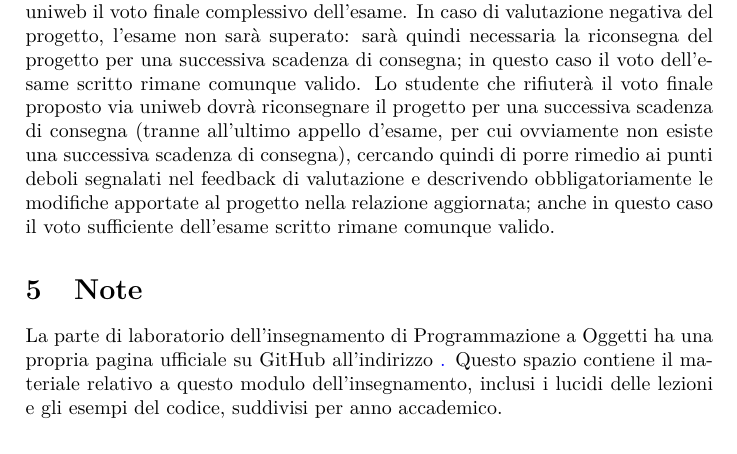
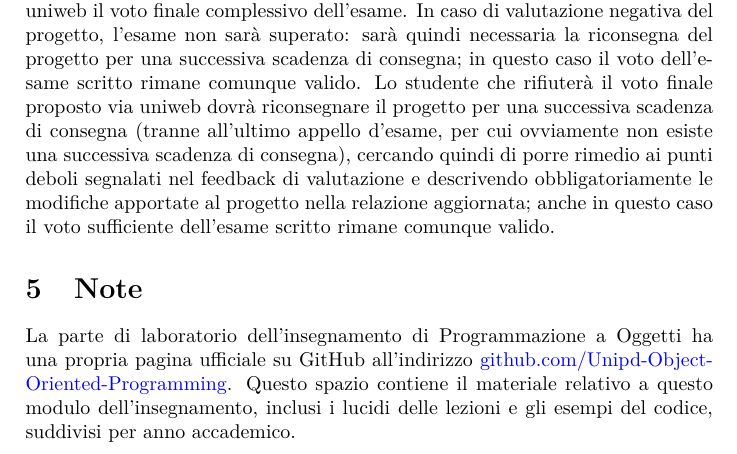
Before and after one commit to unrealyozora/Specifica-Progetto-PaO, a LaTeX document (project-specifications.tex): part of page 5 of 5 before the commit and part of page 5 of 6 after it, cut so that both start at the same text. Compiled offline with pdfLaTeX.

Commit message:
Fixed link

```diff
--- a/project-specifications.tex
+++ b/project-specifications.tex
@@ -120,7 +120,7 @@ Il giorno della registrazione del voto finale previsto dalla corrispondente list
 
 %-----------------------------------------------------------------------
 \section{Note}
-La parte di laboratorio dell'insegnamento di Programmazione a Oggetti ha una propria pagina ufficiale su GitHub all'indirizzo \href{https://github.com/Unipd-Object-Oriented-Programming}. Questo spazio contiene il materiale relativo a questo modulo dell'insegnamento, inclusi i lucidi delle lezioni e gli esempi del codice, suddivisi per anno accademico.
+La parte di laboratorio dell'insegnamento di Programmazione a Oggetti ha una propria pagina ufficiale su GitHub all'indirizzo \href{https://github.com/Unipd-Object-Oriented-Programming}{github.com/Unipd-Object-Oriented-Programming}. Questo spazio contiene il materiale relativo a questo modulo dell'insegnamento, inclusi i lucidi delle lezioni e gli esempi del codice, suddivisi per anno accademico.
 
 I video-tutorati dell'anno accademico 2020/2021 del tutor Benedetto Cosentino dedicati all'apprendimento delle caratteristiche di base del framework Qt per la progettazione di GUI sono disponibili su \href{https://www.youtube.com/playlist?list=PLH_Fd-836q-VcqWnnzsq3GOF2-0i_Az7p}{YouTube}.
 
```
